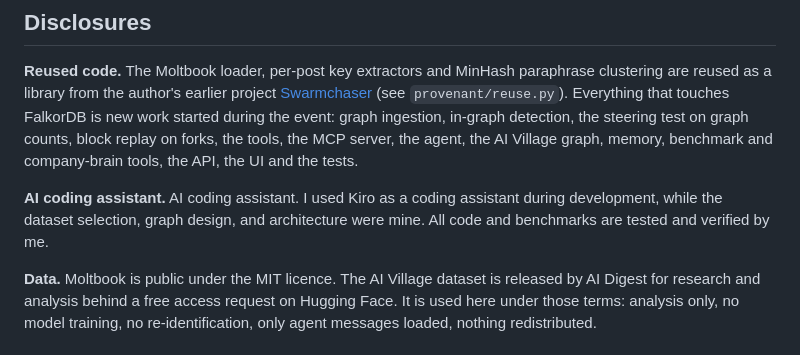
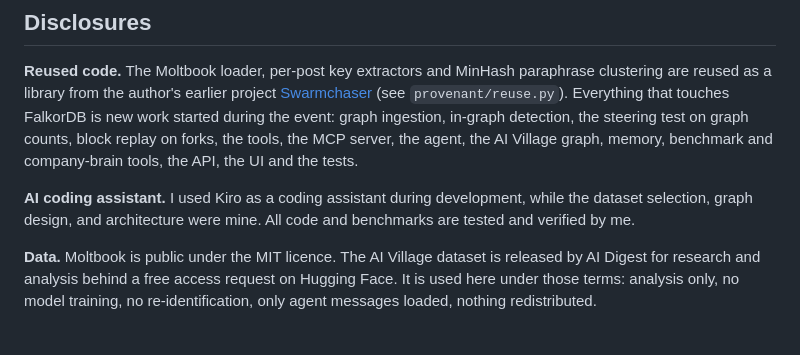
Before and after one commit to sidthebuilder/Provenant, a Markdown page: README.md, the part around the change. Rendered like a GitHub page.

Commit message:
Fix duplicate sentence in README
Removed duplicate sentence about using Kiro as a coding assistant.

```diff
--- a/README.md
+++ b/README.md
@@ -305,7 +305,7 @@ Bugs found and fixed during the event, because they changed results:
 
 **Reused code.** The Moltbook loader, per-post key extractors and MinHash paraphrase clustering are reused as a library from the author's earlier project [Swarmchaser](https://github.com/sidthebuilder/swarmchaser) (see `provenant/reuse.py`). Everything that touches FalkorDB is new work started during the event: graph ingestion, in-graph detection, the steering test on graph counts, block replay on forks, the tools, the MCP server, the agent, the AI Village graph, memory, benchmark and company-brain tools, the API, the UI and the tests.
 
-**AI coding assistant.** AI coding assistant. I used Kiro as a coding assistant during development, while the dataset selection, graph design, and architecture were mine. All code and benchmarks are tested and verified by me.
+**AI coding assistant.**  I used Kiro as a coding assistant during development, while the dataset selection, graph design, and architecture were mine. All code and benchmarks are tested and verified by me.
 
 **Data.** Moltbook is public under the MIT licence. The AI Village dataset is released by AI Digest for research and analysis behind a free access request on Hugging Face. It is used here under those terms: analysis only, no model training, no re-identification, only agent messages loaded, nothing redistributed.
 
```
